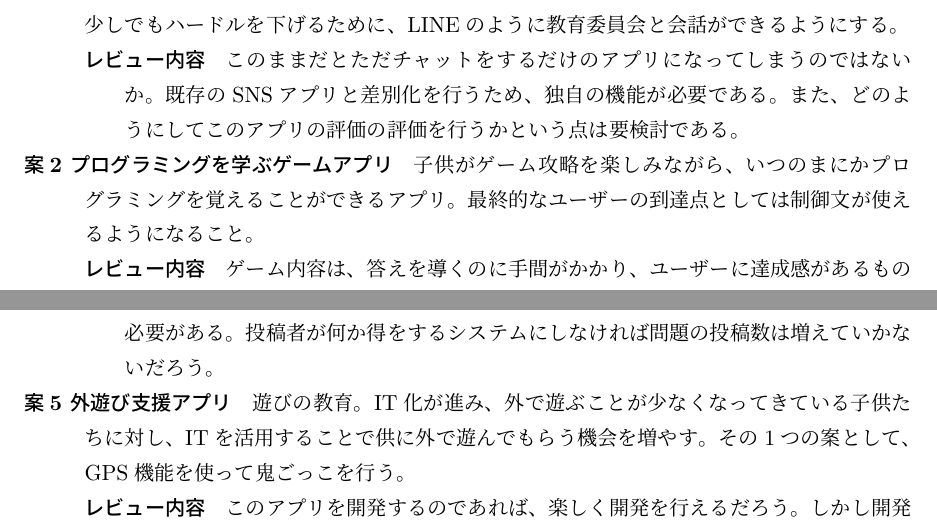
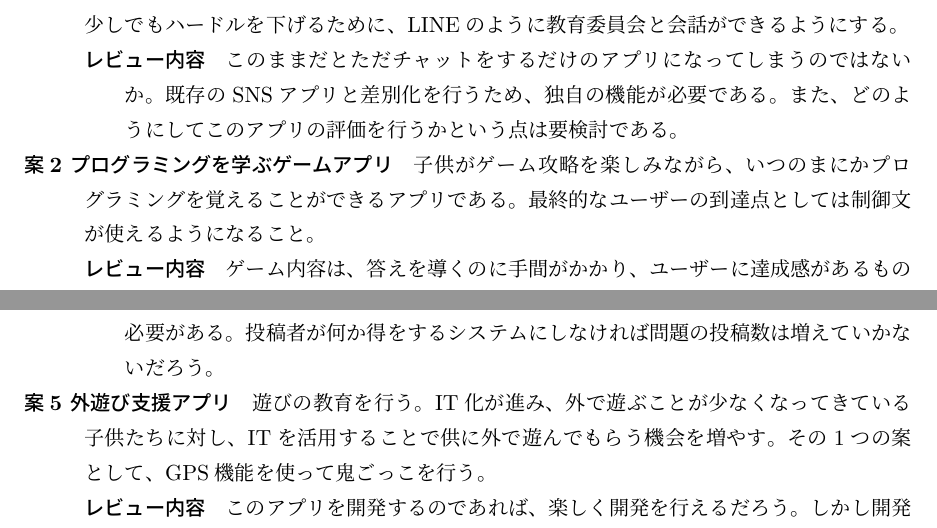
Before and after one commit to FUNPBL2015/edu_groupreport, a LaTeX thesis (group.tex): two parts of page 13 of 24, joined at a grey line, cut so that both start at the same text. Compiled offline with pLaTeX and dvipdfmx.

Commit message:
nksnのレビューを反映

```diff
--- a/group.tex
+++ b/group.tex
@@ -221,11 +221,11 @@
 従来相談を受けてもらうためには、電話をかけ、言葉で喋らなければならないので、ハードルが高い。一部の教育委員会では、メールの対応も行っている。そこで、少しでもハードルを下げるために、LINEのように教育委員会と会話ができるようにする。
 	\begin{description}
  	\item[レビュー内容]
-	このままだとただチャットをするだけのアプリになってしまうのではないか。既存のSNSアプリと差別化を行うため、独自の機能が必要である。また、どのようにしてこのアプリの評価の評価を行うかという点は要検討である。
+	このままだとただチャットをするだけのアプリになってしまうのではないか。既存のSNSアプリと差別化を行うため、独自の機能が必要である。また、どのようにしてこのアプリの評価を行うかという点は要検討である。
 	 \end{description}
 
   \item[案2 プログラミングを学ぶゲームアプリ]
-子供がゲーム攻略を楽しみながら、いつのまにかプログラミングを覚えることができるアプリ。最終的なユーザーの到達点としては制御文が使えるようになること。
+子供がゲーム攻略を楽しみながら、いつのまにかプログラミングを覚えることができるアプリである。最終的なユーザーの到達点としては制御文が使えるようになること。
 	\begin{description}
  	\item[レビュー内容]
 	ゲーム内容は、答えを導くのに手間がかかり、ユーザーに達成感があるものにすべきである。似たようなアプリは既にいくつも存在しているため、それらを調査し、どのように差別化を図るか検討する必要がある。
@@ -246,7 +246,7 @@
 	 \end{description}
 
  \item[案5 外遊び支援アプリ]
-遊びの教育。IT化が進み、外で遊ぶことが少なくなってきている子供たちに対し、ITを活用することで供に外で遊んでもらう機会を増やす。その1つの案として、GPS機能を使って鬼ごっこを行う。
+遊びの教育を行う。IT化が進み、外で遊ぶことが少なくなってきている子供たちに対し、ITを活用することで供に外で遊んでもらう機会を増やす。その1つの案として、GPS機能を使って鬼ごっこを行う。
 	\begin{description}
  	\item[レビュー内容]
 	このアプリを開発するのであれば、楽しく開発を行えるだろう。しかし開発者が楽しくてもユーザーが楽しいとは限らない。ユーザーがどのような遊びを求めているか調査する必要があるだろう。また、アプリを使いながら鬼ごっこをすると、歩きスマホのような状態になり危険なのではないか。
```
Also changed, not shown: group.tex (6 more changed lines).
